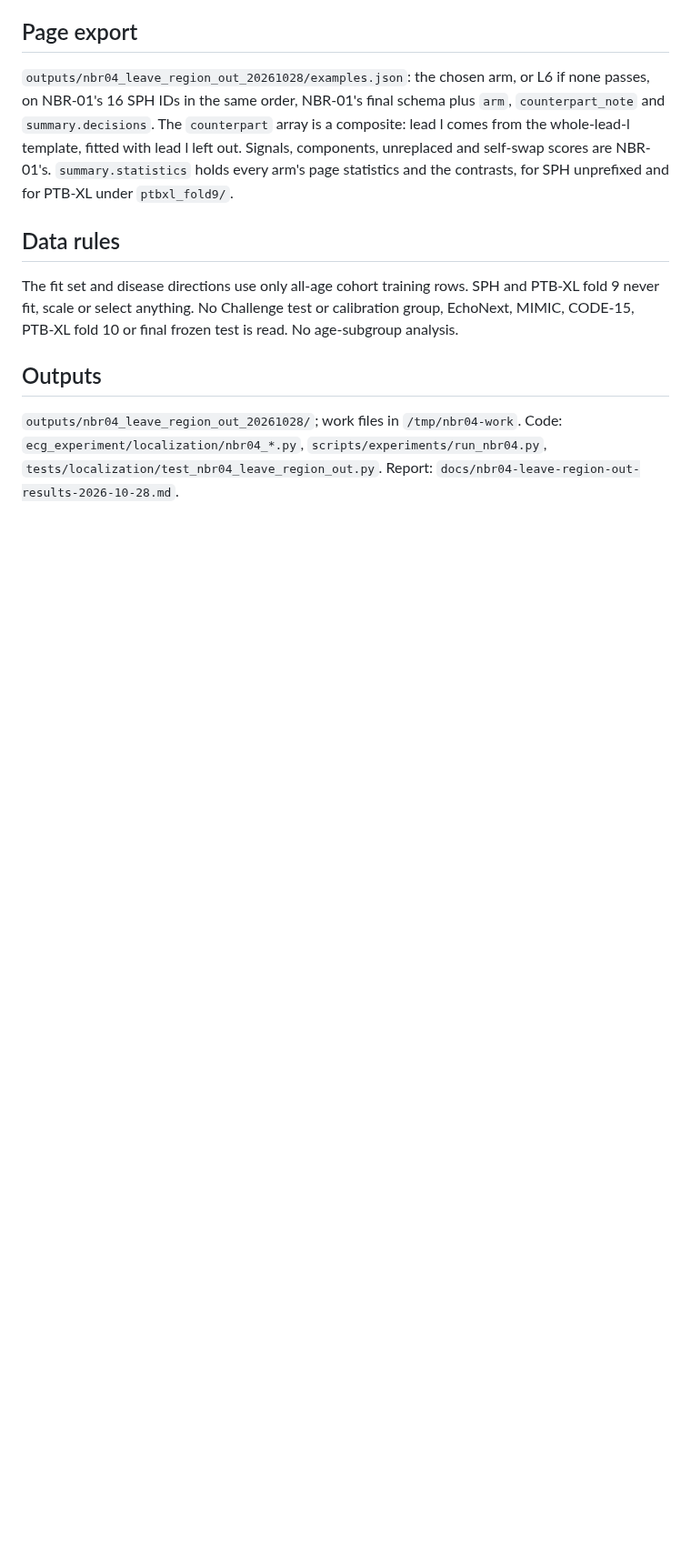
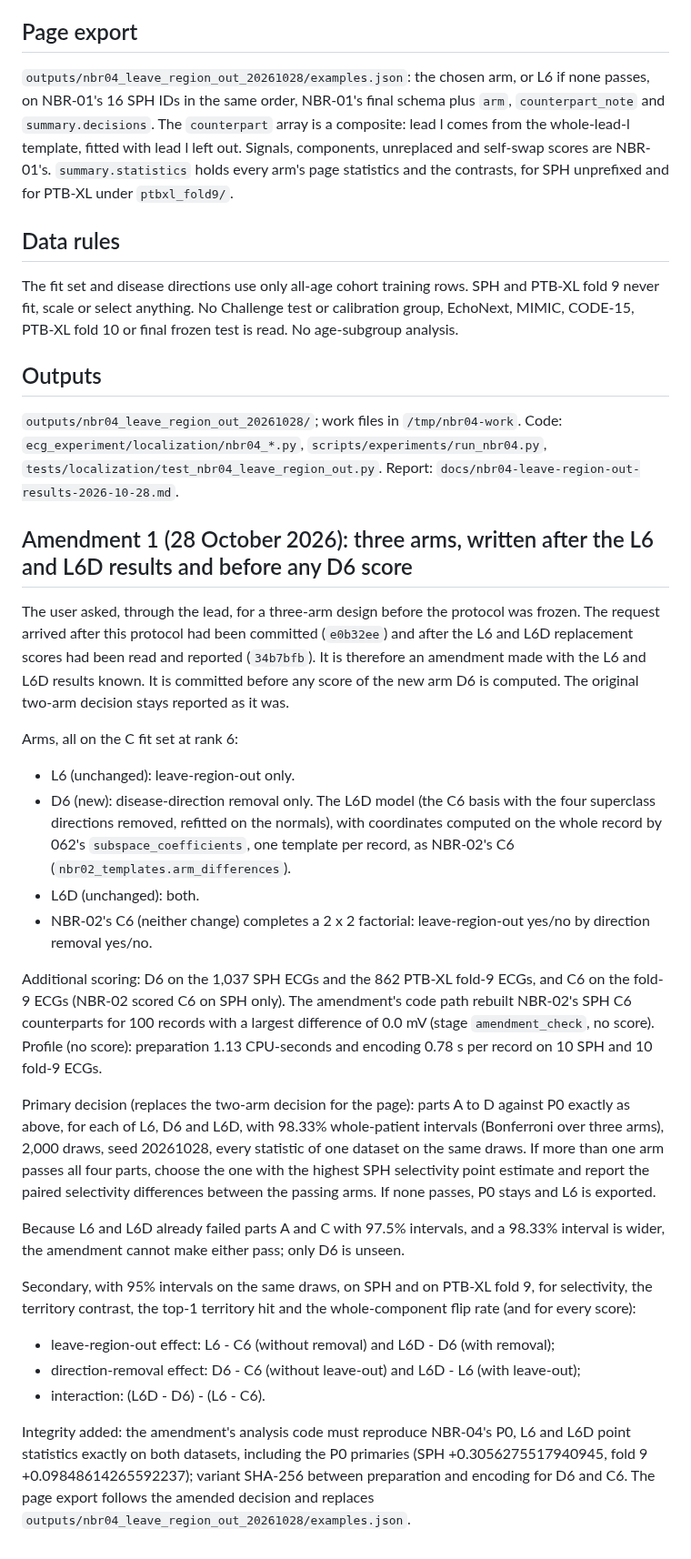
Before and after one commit to Janet16180/ecg-cardiopathy-detection, a Markdown page: docs/nbr04-leave-region-out-protocol-2026-10-28.md, the part around the change. Shown at 91% size. Rendered like a GitHub page; blank space fills up the shorter version.

Commit message:
NBR-04 Amendment 1: add the D6 arm and the three-arm rule

```diff
--- a/docs/nbr04-leave-region-out-protocol-2026-10-28.md
+++ b/docs/nbr04-leave-region-out-protocol-2026-10-28.md
@@ -136,3 +136,45 @@ or final frozen test is read. No age-subgroup analysis.
 `ecg_experiment/localization/nbr04_*.py`, `scripts/experiments/run_nbr04.py`,
 `tests/localization/test_nbr04_leave_region_out.py`. Report:
 `docs/nbr04-leave-region-out-results-2026-10-28.md`.
+
+## Amendment 1 (28 October 2026): three arms, written after the L6 and L6D results and before any D6 score
+
+The user asked, through the lead, for a three-arm design before the protocol was frozen. The request arrived
+after this protocol had been committed (`e0b32ee`) and after the L6 and L6D replacement scores had been read and
+reported (`34b7bfb`). It is therefore an amendment made with the L6 and L6D results known. It is committed before
+any score of the new arm D6 is computed. The original two-arm decision stays reported as it was.
+
+Arms, all on the C fit set at rank 6:
+
+- L6 (unchanged): leave-region-out only.
+- D6 (new): disease-direction removal only. The L6D model (the C6 basis with the four superclass directions
+  removed, refitted on the normals), with coordinates computed on the whole record by 062's
+  `subspace_coefficients`, one template per record, as NBR-02's C6 (`nbr02_templates.arm_differences`).
+- L6D (unchanged): both.
+- NBR-02's C6 (neither change) completes a 2 x 2 factorial: leave-region-out yes/no by direction removal yes/no.
+
+Additional scoring: D6 on the 1,037 SPH ECGs and the 862 PTB-XL fold-9 ECGs, and C6 on the fold-9 ECGs (NBR-02
+scored C6 on SPH only). The amendment's code path rebuilt NBR-02's SPH C6 counterparts for 100 records with a
+largest difference of 0.0 mV (stage `amendment_check`, no score). Profile (no score): preparation 1.13 CPU-seconds
+and encoding 0.78 s per record on 10 SPH and 10 fold-9 ECGs.
+
+Primary decision (replaces the two-arm decision for the page): parts A to D against P0 exactly as above, for each
+of L6, D6 and L6D, with 98.33% whole-patient intervals (Bonferroni over three arms), 2,000 draws, seed 20261028,
+every statistic of one dataset on the same draws. If more than one arm passes all four parts, choose the one with
+the highest SPH selectivity point estimate and report the paired selectivity differences between the passing
+arms. If none passes, P0 stays and L6 is exported.
+
+Because L6 and L6D already failed parts A and C with 97.5% intervals, and a 98.33% interval is wider, the
+amendment cannot make either pass; only D6 is unseen.
+
+Secondary, with 95% intervals on the same draws, on SPH and on PTB-XL fold 9, for selectivity, the territory
+contrast, the top-1 territory hit and the whole-component flip rate (and for every score):
+
+- leave-region-out effect: L6 - C6 (without removal) and L6D - D6 (with removal);
+- direction-removal effect: D6 - C6 (without leave-out) and L6D - L6 (with leave-out);
+- interaction: (L6D - D6) - (L6 - C6).
+
+Integrity added: the amendment's analysis code must reproduce NBR-04's P0, L6 and L6D point statistics exactly on
+both datasets, including the P0 primaries (SPH +0.3056275517940945, fold 9 +0.09848614265592237); variant SHA-256
+between preparation and encoding for D6 and C6. The page export follows the amended decision and replaces
+`outputs/nbr04_leave_region_out_20261028/examples.json`.
```
